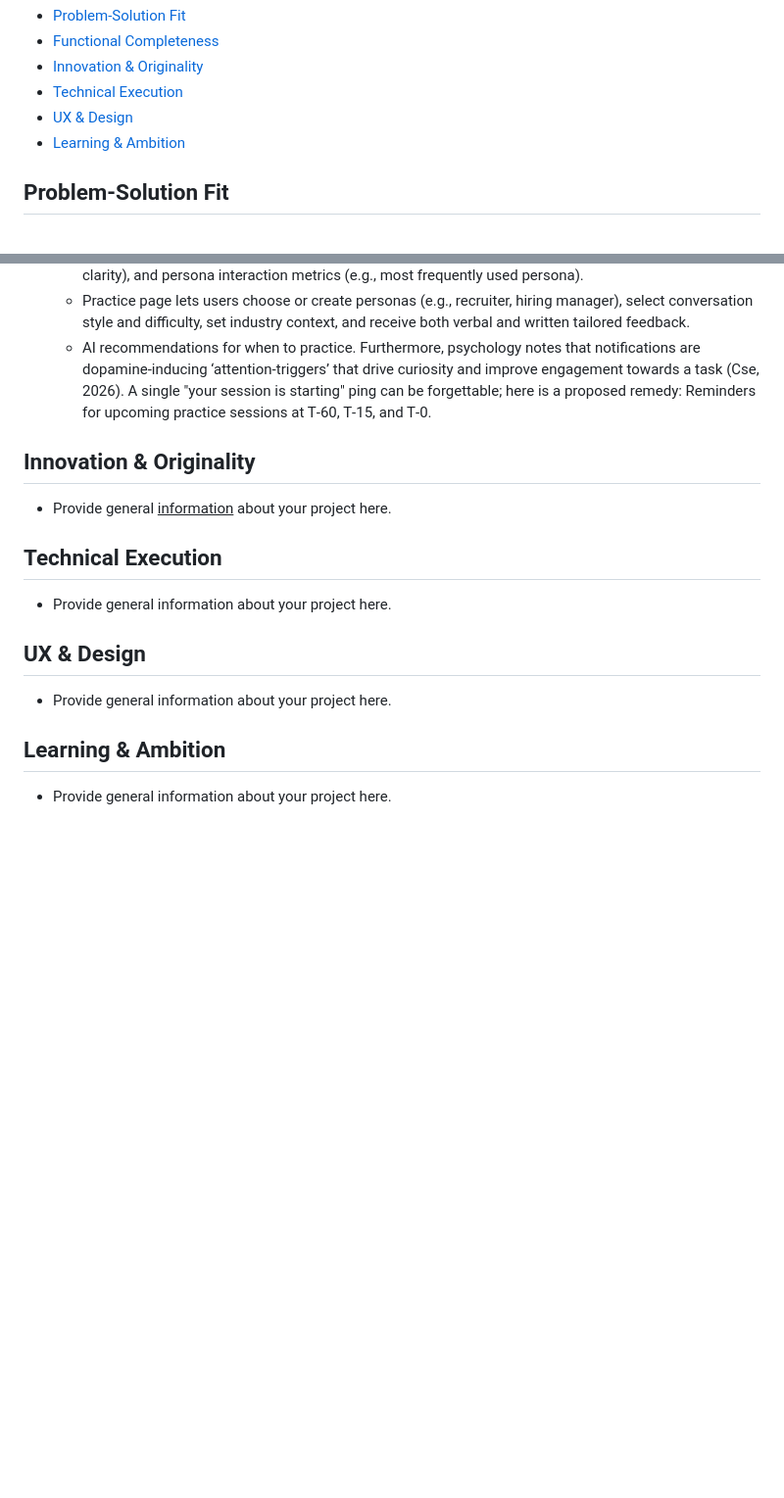
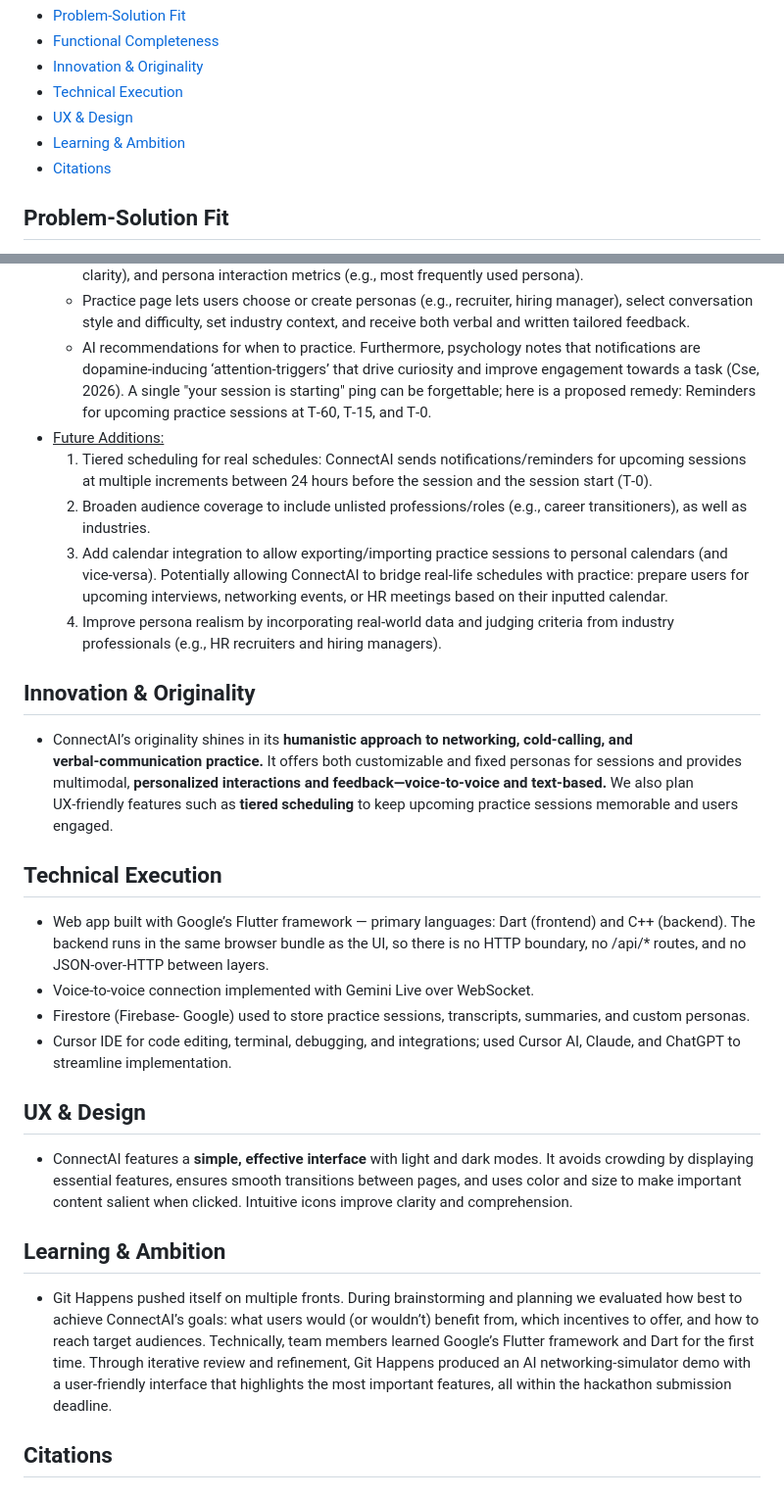
Before and after one commit to AshleenSidhu/AI-Networking-Simulator, a Markdown page: README.md, 2 parts joined by grey strips. Shown at 98% size. Rendered like a GitHub page; blank space fills up the shorter version.

Commit message:
Add citations section to README
Added a new section for citations in the README.

```diff
--- a/README.md
+++ b/README.md
@@ -8,6 +8,7 @@
 * [Technical Execution](#technical-execution)
 * [UX & Design](#ux-&-design)
 * [Learning & Ambition](#learning-&-ambition)
+* [Citations](#citations)
 
 ## Problem-Solution Fit
 - <ins>Problem:</ins> **Verbal communication**  is a key part of daily life and often shapes how others perceive us in professional settings like networking and cold calling. Yet it can be difficult: a 2024 BankMyCell survey found 81% of millennials feel apprehensive before making phone calls, and a 2025 AXA Insurance Belgium study reported 49% of Gen Z avoid calls due to anxiety. **Phone (telephonic) anxiety**  can overlap with social anxiety and lead to call‑avoidance driven by discomfort, uncertainty, or negative emotions, effects that may be stronger in professional contexts. **Networking is also intimidating**  for reasons such as fear of judgment, not knowing what to say (McMaster University, 2025), fear of making mistakes in high‑stakes situations, or past negative experiences (Executive Recruit, 2024). Whether you need practice to overcome anxiety or you’re an inexperienced student or professional, **ConnectAI aims to provide practical, accessible experience with networking and calls to help develop verbal communication skills anytime, anywhere, at any career stage.**
@@ -19,12 +20,25 @@
   - After setup, the homepage shows upcoming practice sessions, competency progress (e.g., confidence, clarity), and persona interaction metrics (e.g., most frequently used persona).
   - Practice page lets users choose or create personas (e.g., recruiter, hiring manager), select conversation style and difficulty, set industry context, and receive both verbal and written tailored feedback.
   - AI recommendations for when to practice. Furthermore, psychology notes that notifications are dopamine-inducing ‘attention-triggers’ that drive curiosity and improve engagement towards a task (Cse, 2026). A single "your session is starting" ping can be forgettable; here is a proposed remedy: Reminders for upcoming practice sessions at T‑60, T‑15, and T‑0.
+- <ins>Future Additions:</ins>
+  1. Tiered scheduling for real schedules: ConnectAI sends notifications/reminders for upcoming sessions at multiple increments between 24 hours before the session and the session start (T‑0).
+  2. Broaden audience coverage to include unlisted professions/roles (e.g., career transitioners), as well as industries.
+  3. Add calendar integration to allow exporting/importing practice sessions to personal calendars (and vice-versa). Potentially allowing ConnectAI to bridge real-life schedules with practice: prepare users for upcoming interviews, networking events, or HR meetings based on their inputted calendar.
+  4. Improve persona realism by incorporating real‑world data and judging criteria from industry professionals (e.g., HR recruiters and hiring managers).
 
 ## Innovation & Originality
-- Provide general <ins>information</ins> about your project here.
+- ConnectAI’s originality shines in its **humanistic approach to networking, cold‑calling, and verbal‑communication practice.** It offers both customizable and fixed personas for sessions and provides multimodal, **personalized interactions and feedback—voice‑to‑voice and text‑based.** We also plan UX‑friendly features such as **tiered scheduling** to keep upcoming practice sessions memorable and users engaged.
+
 ## Technical Execution
--  Provide general information about your project here.
+-  Web app built with Google’s Flutter framework — primary languages: Dart (frontend) and C++ (backend). The backend runs in the same browser bundle as the UI, so there is no HTTP boundary, no /api/* routes, and no JSON-over-HTTP between layers.
+-  Voice-to-voice connection implemented with Gemini Live over WebSocket.
+-  Firestore (Firebase- Google) used to store practice sessions, transcripts, summaries, and custom personas.
+-  Cursor IDE for code editing, terminal, debugging, and integrations; used Cursor AI, Claude, and ChatGPT to streamline implementation.
+
 ## UX & Design
--  Provide general information about your project here.
+-  ConnectAI features a **simple, effective interface** with light and dark modes. It avoids crowding by displaying essential features, ensures smooth transitions between pages, and uses color and size to make important content salient when clicked. Intuitive icons improve clarity and comprehension.
+
 ## Learning & Ambition
--  Provide general information about your project here.
+-  Git Happens pushed itself on multiple fronts. During brainstorming and planning we evaluated how best to achieve ConnectAI’s goals: what users would (or wouldn’t) benefit from, which incentives to offer, and how to reach target audiences. Technically, team members learned Google’s Flutter framework and Dart for the first time. Through iterative review and refinement, Git Happens produced an AI networking‑simulator demo with a user‑friendly interface that highlights the most important features, all within the hackathon submission deadline.
+
+## Citations
```
